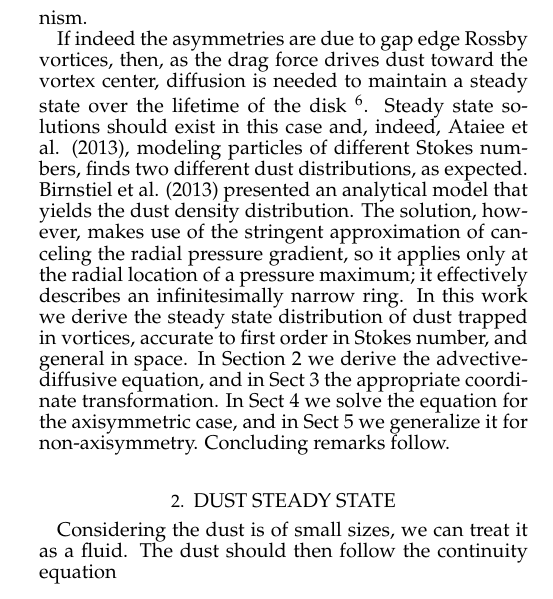
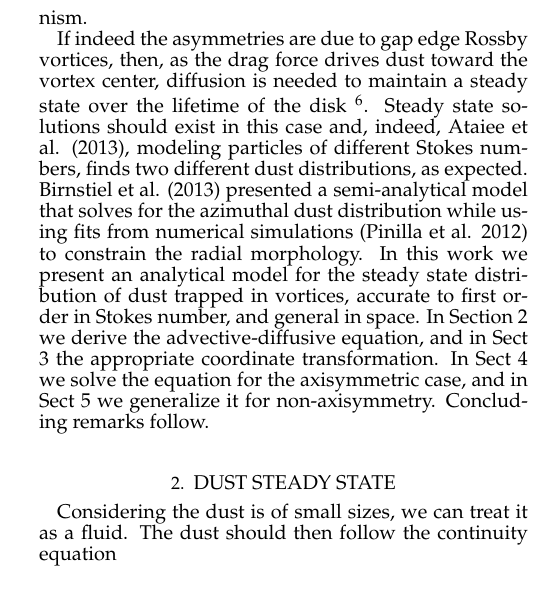
Before and after one commit to minkailin/transitional-disk, a LaTeX document (tex/trapping.tex): part of one column of page 2 of 6, cut so that both start at the same text. Compiled offline with pdfLaTeX; a LaTeX package or settings file that is missing is left out; a missing bibliography style is replaced by a similar one.

Commit message:
minor changes

```diff
--- a/tex/trapping.tex
+++ b/tex/trapping.tex
@@ -25,7 +42,7 @@
 \usepackage{amsmath}
 \usepackage{multirow}
 \usepackage{natbib}
-%\usepackage{amssymb}
+\usepackage{amssymb}
 
 
 \newlength{\hfwidth}
@@ -257,17 +274,25 @@ different than the diffusion in the gas phase (see e.g., Lyra \& Klahr
 2011)}}. Steady state solutions should exist in this case and, indeed, Ataiee
 et al. (2013), modeling particles of different Stokes numbers, finds
 two different dust distributions, as expected. Birnstiel et al. (2013)
-presented an analytical model that yields the dust density
-distribution. The solution, however, makes use of the stringent
-approximation of canceling the radial pressure gradient, so it applies
-only at the radial location of a pressure maximum; it effectively
-describes an infinitesimally narrow ring.  In this work we derive the
-steady state distribution of dust trapped in vortices, accurate to first order in
-Stokes number, and general in space. In Section 2 we derive the
+presented a semi-analytical model that solves for the azimuthal dust
+distribution while using fits from numerical simulations (Pinilla et al. 2012)
+to constrain the radial morphology. In this work we present an analytical
+model for the steady state distribution of dust trapped in vortices,
+accurate to first order in Stokes number, and general in space. In
+Section 2 we derive the
 advective-diffusive equation, and in Sect 3 the appropriate coordinate
 transformation. In Sect 4 we solve the equation for the axisymmetric
 case, and in Sect 5 we generalize it for non-axisymmetry. Concluding
 remarks follow.
+
+
+%that yields the dust density
+%distribution. The solution, however, makes use of the stringent
+%approximation of canceling the radial pressure gradient, so it applies
+%only at the radial location of a pressure maximum; it effectively
+%describes an infinitesimally narrow ring.
+
+
 
 %Due to the drag force, dust trapped in vortices will accumulate in the
 %center. Diffusion is needed to maintain a steady state over the
```
Also changed, not shown: tex/trapping.tex (34 more changed lines).
